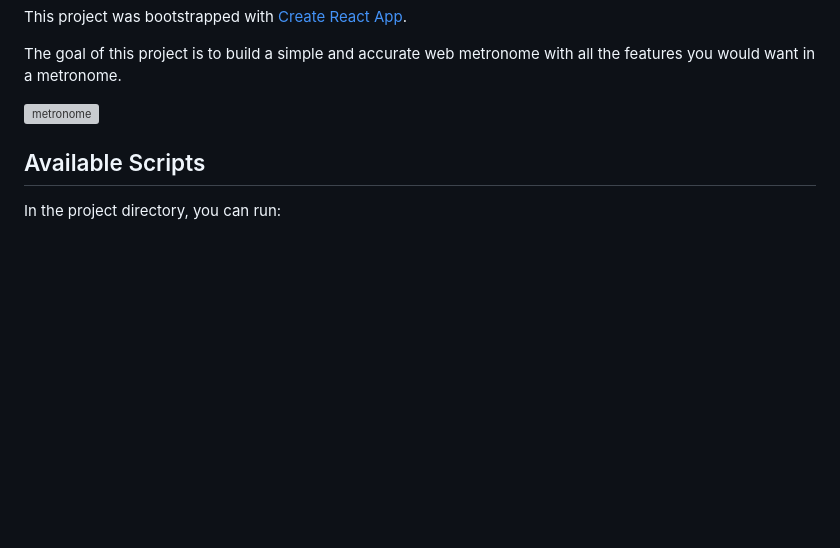
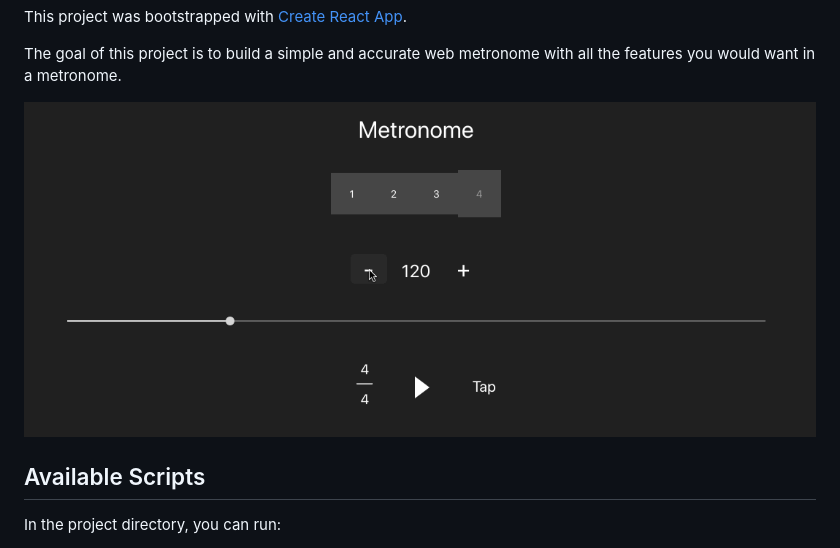
Before and after one commit to apparatusjazz/React-Metronome, a Markdown page: README.md, the part around the change. Drawn GitHub-style; pictures changed too: metronome.gif (added); blank space fills up the shorter version; grey boxes are pictures that could not be loaded.

Commit message:
Back to gif

```diff
--- a/README.md
+++ b/README.md
@@ -3,7 +3,7 @@ This project was bootstrapped with [Create React App](https://github.com/faceboo
 The goal of this project is to build a simple and accurate web metronome with all the features you would want in a metronome.
 
 
-![metronome]('https://imgur.com/a/FPB4fSp')
+![metronome](metronome.gif)
 ## Available Scripts
 
 In the project directory, you can run:
```
